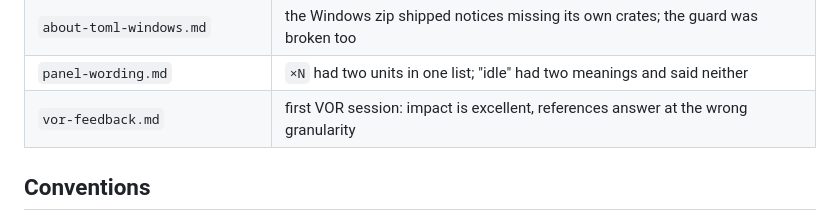
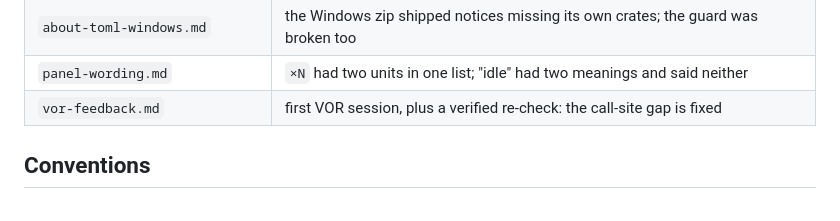
Before and after one commit to Kubernation/kubernation, a Markdown page: docs/reports/README.md, the part around the change. GitHub-like rendering.

```diff
--- a/docs/reports/README.md
+++ b/docs/reports/README.md
@@ -63,7 +63,7 @@ Read this before assuming a question is unanswered.
 | `rustdoc-lint.md` | two doc homes broke seven links; prose gets a compiler in CI |
 | `about-toml-windows.md` | the Windows zip shipped notices missing its own crates; the guard was broken too |
 | `panel-wording.md` | `×N` had two units in one list; "idle" had two meanings and said neither |
-| `vor-feedback.md` | first VOR session: impact is excellent, references answer at the wrong granularity |
+| `vor-feedback.md` | first VOR session, plus a verified re-check: the call-site gap is fixed |
 
 ## Conventions
 
```
Also changed, not shown: docs/reports/vor-feedback.md (+63 -0 lines).
